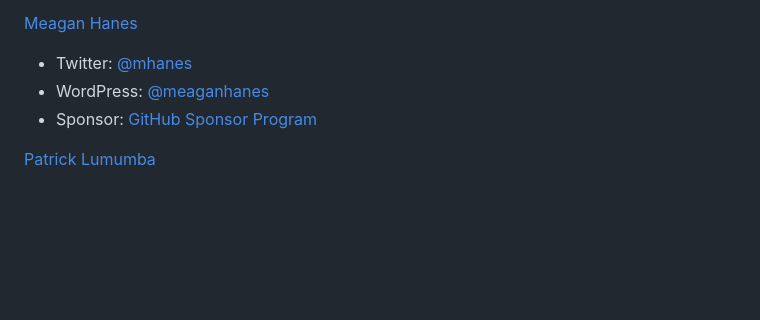
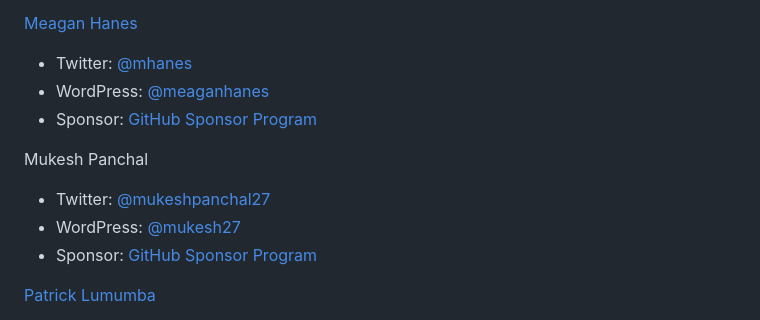
Before and after one commit to aurooba/sponsor-wp-contributors, a Markdown page: README.md, the part around the change. Rendered like a GitHub page; blank space fills up the shorter version.

Commit message:
Add Mukesh Panchal

```diff
--- a/README.md
+++ b/README.md
@@ -114,6 +114,11 @@ Kevin Batdorf
   - WordPress: [@meaganhanes](https://profiles.wordpress.org/meaganhanes)
   - Sponsor: [GitHub Sponsor Program](https://github.com/sponsors/meaganhanes)
 
+Mukesh Panchal
+  - Twitter: [@mukeshpanchal27](https://x.com/mukeshpanchal27/)
+  - WordPress: [@mukesh27](https://profiles.wordpress.org/mukesh27/)
+  - Sponsor: [GitHub Sponsor Program](https://github.com/sponsors/mukeshpanchal27/)
+
 [Patrick Lumumba](https://wpcorner.co/author/patrick-l/)
   - Twitter: [@lumiblog](https://twitter.com/lumiblog)
   - WordPress: [@lumiblog](https://profiles.wordpress.org/lumiblog/)
```
